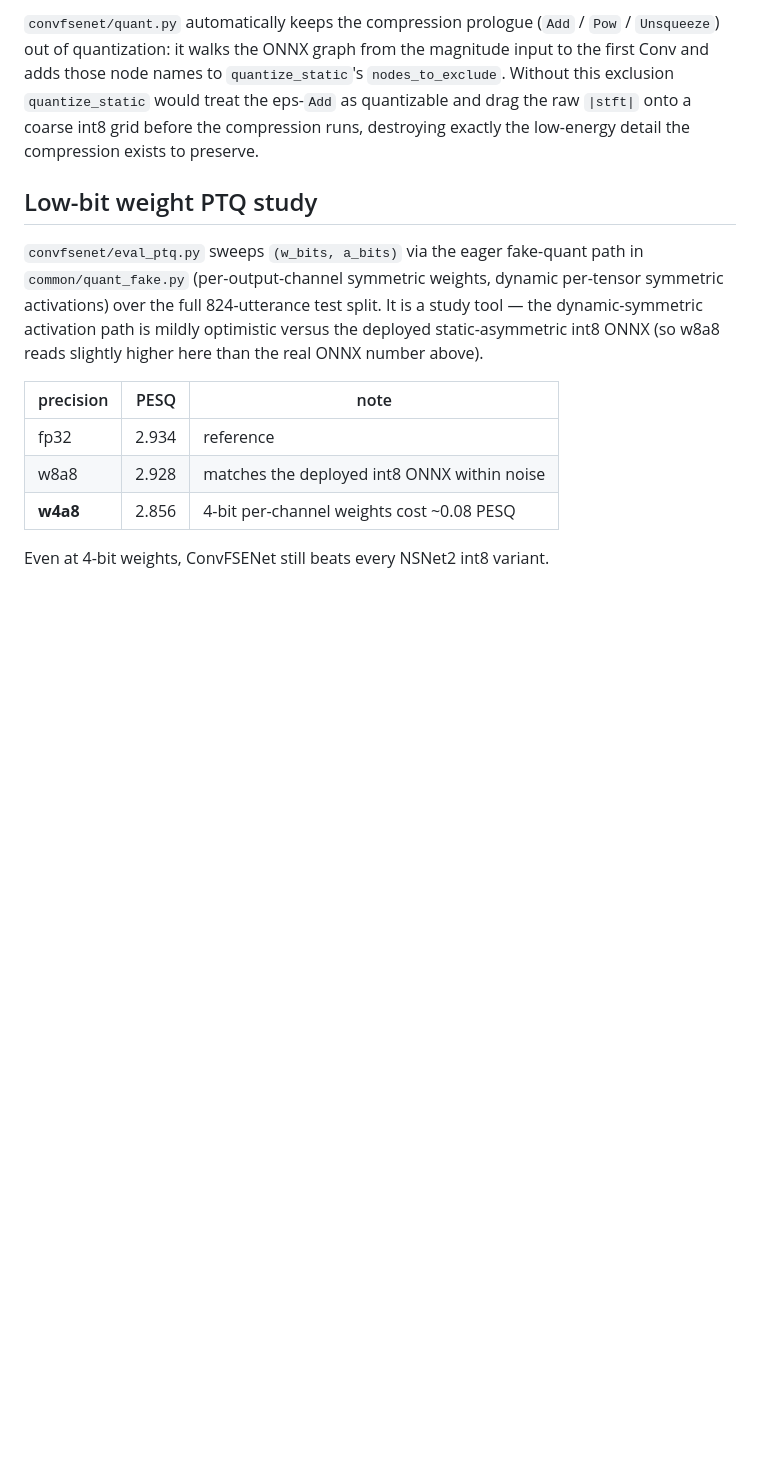
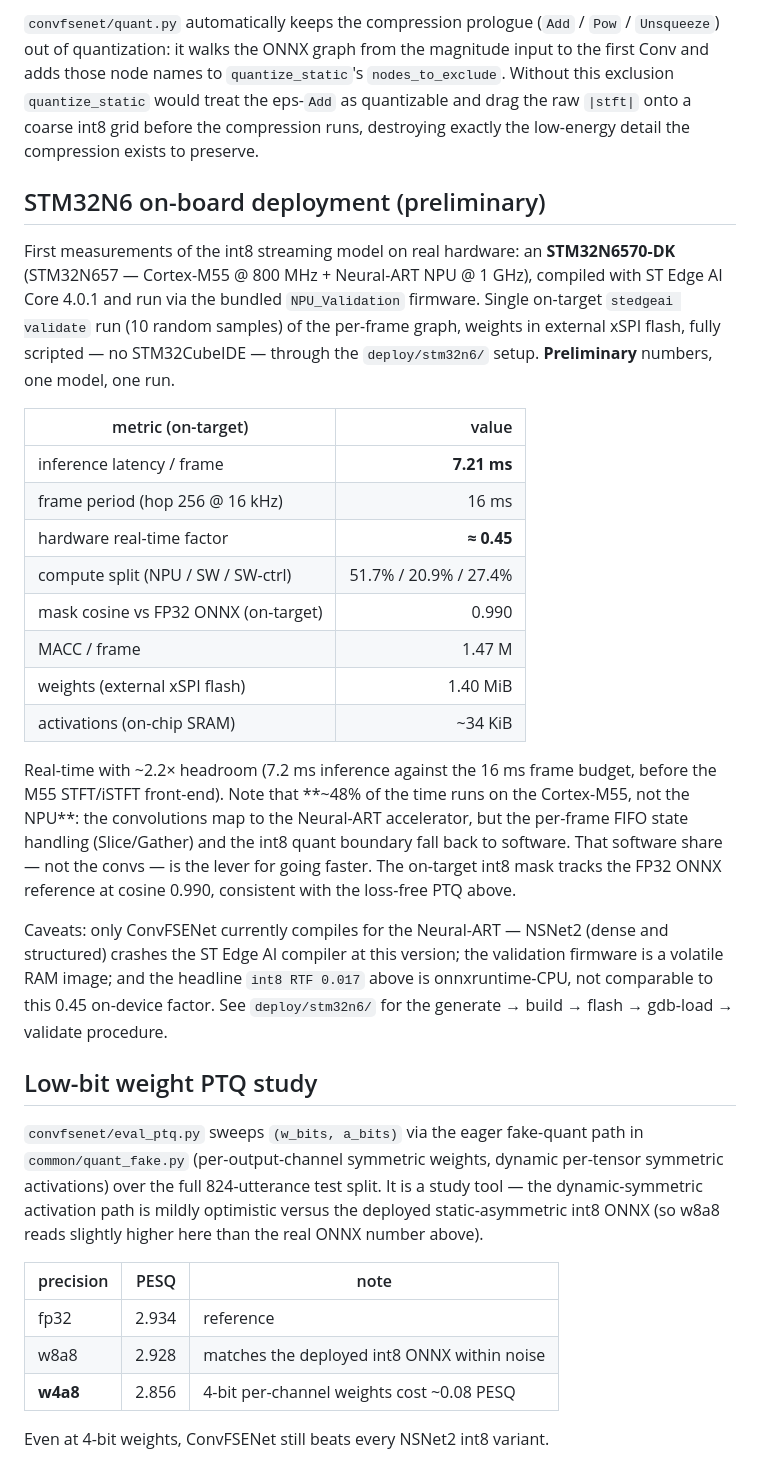
Before and after one commit to LarocheC/eco8-neaixt, a Markdown page: RESULTS_CONVFSENET.md, the part around the change. Drawn GitHub-style; blank space fills up the shorter version.

Commit message:
RESULTS_CONVFSENET: add preliminary STM32N6 on-board numbers
First on-hardware measurement of the int8 streaming model on an
STM32N6570-DK (Cortex-M55 @ 800MHz + Neural-ART NPU @ 1GHz) via ST Edge
AI Core 4.0.1, run through the deploy/stm32n6 scripted flow:
7.21 ms/frame, RTF ~0.45 (16 ms budget, ~2.2x headroom), NPU/SW/SW-ctrl
split 51.7/20.9/27.4% (~half on the M55: FIFO state + quant boundary),
on-target mask cosine 0.990 vs FP32 ONNX. Marked preliminary (one model,
one run); notes the NSNet2 compiler crash and that the headline 0.017 RTF
is onnxruntime-CPU, not comparable to the 0.45 on-device factor.

```diff
--- a/RESULTS_CONVFSENET.md
+++ b/RESULTS_CONVFSENET.md
@@ -56,6 +56,43 @@ names to `quantize_static`'s `nodes_to_exclude`. Without this exclusion
 raw `|stft|` onto a coarse int8 grid before the compression runs,
 destroying exactly the low-energy detail the compression exists to
 preserve.
+
+## STM32N6 on-board deployment (preliminary)
+
+First measurements of the int8 streaming model on real hardware: an
+**STM32N6570-DK** (STM32N657 — Cortex-M55 @ 800 MHz + Neural-ART NPU @
+1 GHz), compiled with ST Edge AI Core 4.0.1 and run via the bundled
+`NPU_Validation` firmware. Single on-target `stedgeai validate` run
+(10 random samples) of the per-frame graph, weights in external xSPI
+flash, fully scripted — no STM32CubeIDE — through the `deploy/stm32n6/`
+setup. **Preliminary** numbers, one model, one run.
+
+| metric (on-target)                  |       value |
+| ----------------------------------- | ----------: |
+| inference latency / frame           | **7.21 ms** |
+| frame period (hop 256 @ 16 kHz)     |       16 ms |
+| hardware real-time factor           |  **≈ 0.45** |
+| compute split (NPU / SW / SW-ctrl)  | 51.7% / 20.9% / 27.4% |
+| mask cosine vs FP32 ONNX (on-target)|       0.990 |
+| MACC / frame                        |      1.47 M |
+| weights (external xSPI flash)       |    1.40 MiB |
+| activations (on-chip SRAM)          |     ~34 KiB |
+
+Real-time with ~2.2× headroom (7.2 ms inference against the 16 ms frame
+budget, before the M55 STFT/iSTFT front-end). Note that **~48% of the
+time runs on the Cortex-M55, not the NPU**: the convolutions map to the
+Neural-ART accelerator, but the per-frame FIFO state handling
+(Slice/Gather) and the int8 quant boundary fall back to software. That
+software share — not the convs — is the lever for going faster. The
+on-target int8 mask tracks the FP32 ONNX reference at cosine 0.990,
+consistent with the loss-free PTQ above.
+
+Caveats: only ConvFSENet currently compiles for the Neural-ART — NSNet2
+(dense and structured) crashes the ST Edge AI compiler at this version;
+the validation firmware is a volatile RAM image; and the headline
+`int8 RTF 0.017` above is onnxruntime-CPU, not comparable to this 0.45
+on-device factor. See `deploy/stm32n6/` for the generate → build → flash
+→ gdb-load → validate procedure.
 
 ## Low-bit weight PTQ study
 
```
